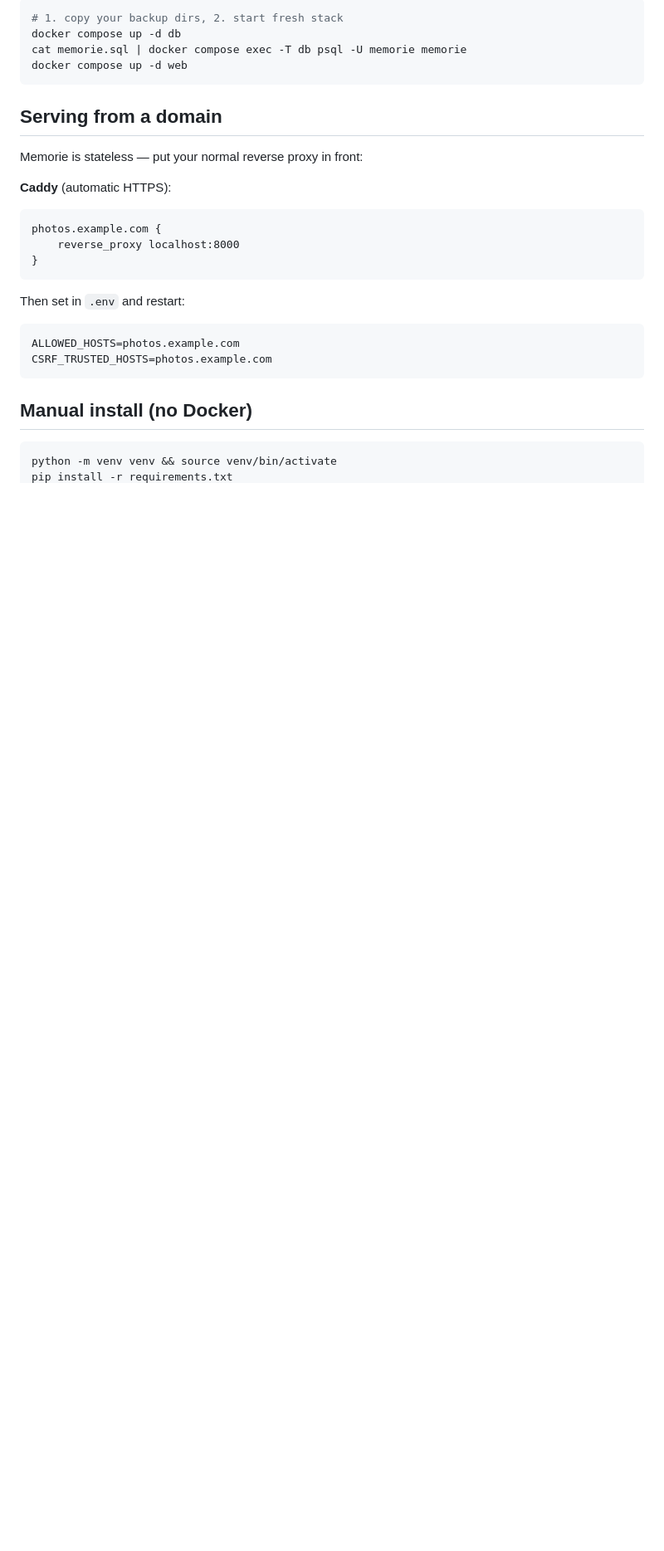
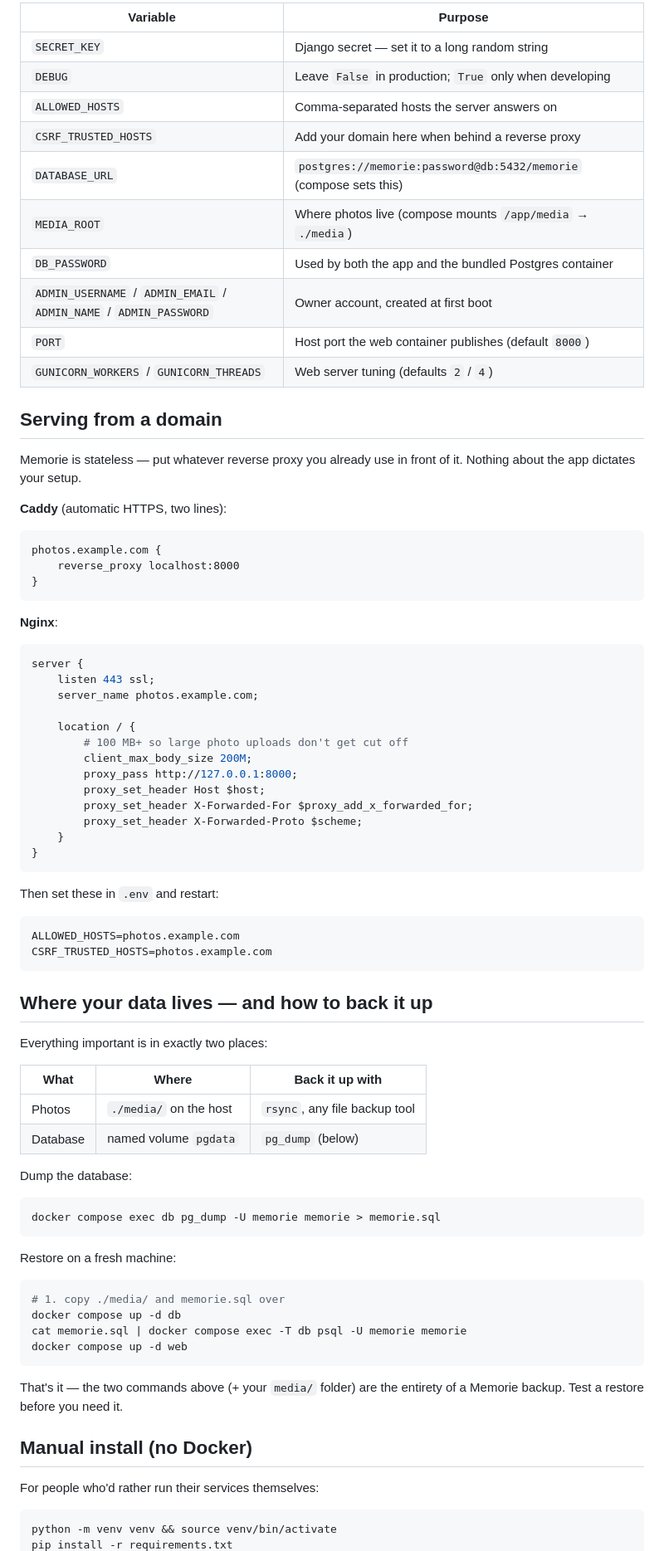
Before and after one commit to devisunknown/memorie, a Markdown page: README.md, the part around one of its changes. Shown at 83% size. Drawn GitHub-style; blank space fills up the shorter version.

````diff
--- a/README.md
+++ b/README.md
@@ -45,29 +76,85 @@ Full restore onto a new machine:
 
-```bash
-# 1. copy your backup dirs, 2. start fresh stack
-docker compose up -d db
-cat memorie.sql | docker compose exec -T db psql -U memorie memorie
-docker compose up -d web
-```
+| Variable | Purpose |
+|---|---|
+| `SECRET_KEY` | Django secret — set it to a long random string |
+| `DEBUG` | Leave `False` in production; `True` only when developing |
+| `ALLOWED_HOSTS` | Comma-separated hosts the server answers on |
+| `CSRF_TRUSTED_HOSTS` | Add your domain here when behind a reverse proxy |
+| `DATABASE_URL` | `postgres://memorie:password@db:5432/memorie` (compose sets this) |
+| `MEDIA_ROOT` | Where photos live (compose mounts `/app/media` → `./media`) |
+| `DB_PASSWORD` | Used by both the app and the bundled Postgres container |
+| `ADMIN_USERNAME` / `ADMIN_EMAIL` / `ADMIN_NAME` / `ADMIN_PASSWORD` | Owner account, created at first boot |
+| `PORT` | Host port the web container publishes (default `8000`) |
+| `GUNICORN_WORKERS` / `GUNICORN_THREADS` | Web server tuning (defaults `2` / `4`) |
 
 ## Serving from a domain
 
-Memorie is stateless — put your normal reverse proxy in front:
+Memorie is stateless — put whatever reverse proxy you already use in front of
+it. Nothing about the app dictates your setup.
 
-**Caddy** (automatic HTTPS):
+**Caddy** (automatic HTTPS, two lines):
+
 ```
 photos.example.com {
     reverse_proxy localhost:8000
 }
 ```
 
-Then set in `.env` and restart:
+**Nginx**:
+
+```nginx
+server {
+    listen 443 ssl;
+    server_name photos.example.com;
+
+    location / {
+        # 100 MB+ so large photo uploads don't get cut off
+        client_max_body_size 200M;
+        proxy_pass http://127.0.0.1:8000;
+        proxy_set_header Host $host;
+        proxy_set_header X-Forwarded-For $proxy_add_x_forwarded_for;
+        proxy_set_header X-Forwarded-Proto $scheme;
+    }
+}
+```
+
+Then set these in `.env` and restart:
+
 ```
 ALLOWED_HOSTS=photos.example.com
 CSRF_TRUSTED_HOSTS=photos.example.com
 ```
 
+## Where your data lives — and how to back it up
+
+Everything important is in exactly two places:
+
+| What | Where | Back it up with |
+|---|---|---|
+| Photos | `./media/` on the host | `rsync`, any file backup tool |
+| Database | named volume `pgdata` | `pg_dump` (below) |
+
+Dump the database:
+
+```bash
+docker compose exec db pg_dump -U memorie memorie > memorie.sql
+```
+
+Restore on a fresh machine:
+
+```bash
+# 1. copy ./media/ and memorie.sql over
+docker compose up -d db
+cat memorie.sql | docker compose exec -T db psql -U memorie memorie
+docker compose up -d web
+```
+
+That's it — the two commands above (+ your `media/` folder) are the entirety
+of a Memorie backup. Test a restore before you need it.
+
 ## Manual install (no Docker)
+
+For people who'd rather run their services themselves:
 
 ```bash
 python -m venv venv && source venv/bin/activate
````
Also changed, not shown: other parts of README.md (+129 -58 lines).
